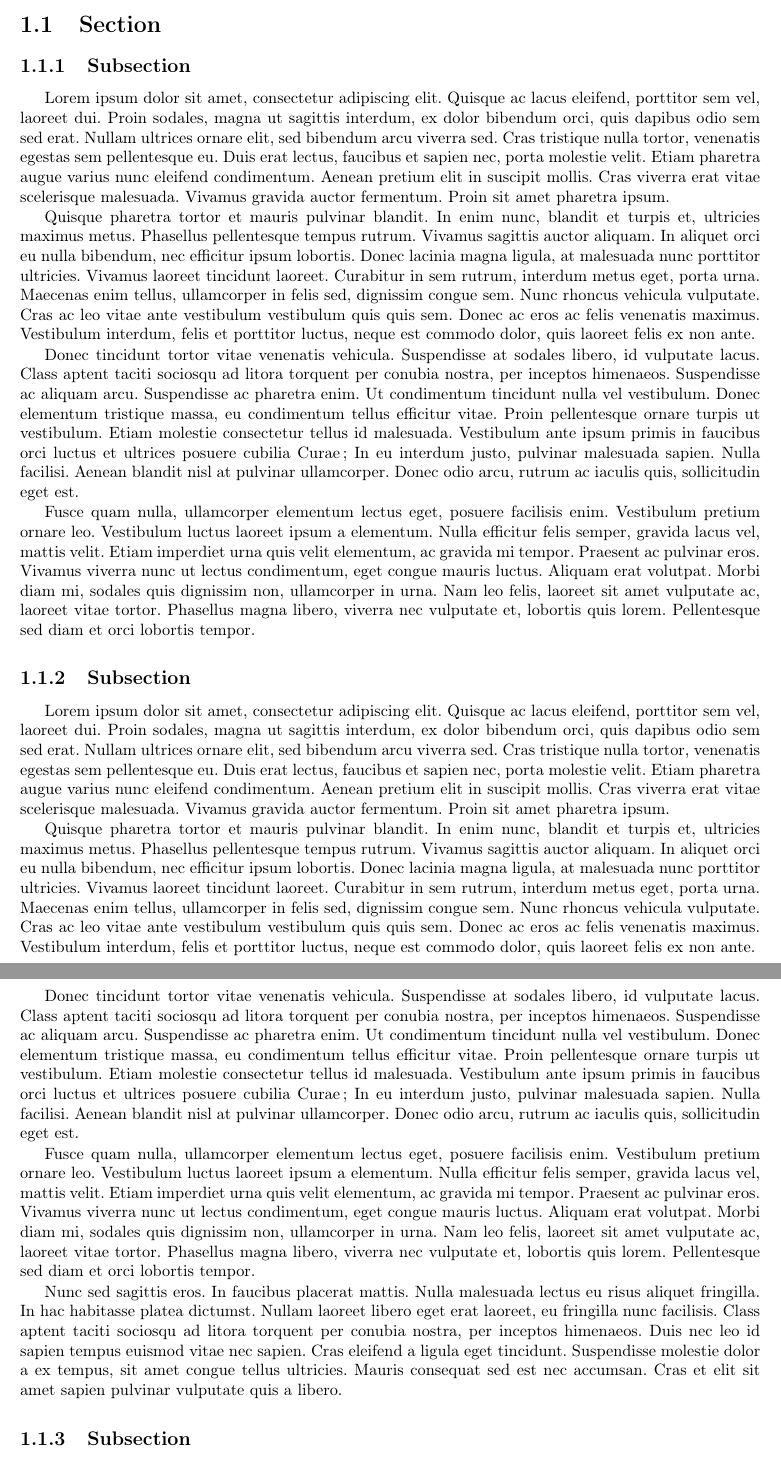
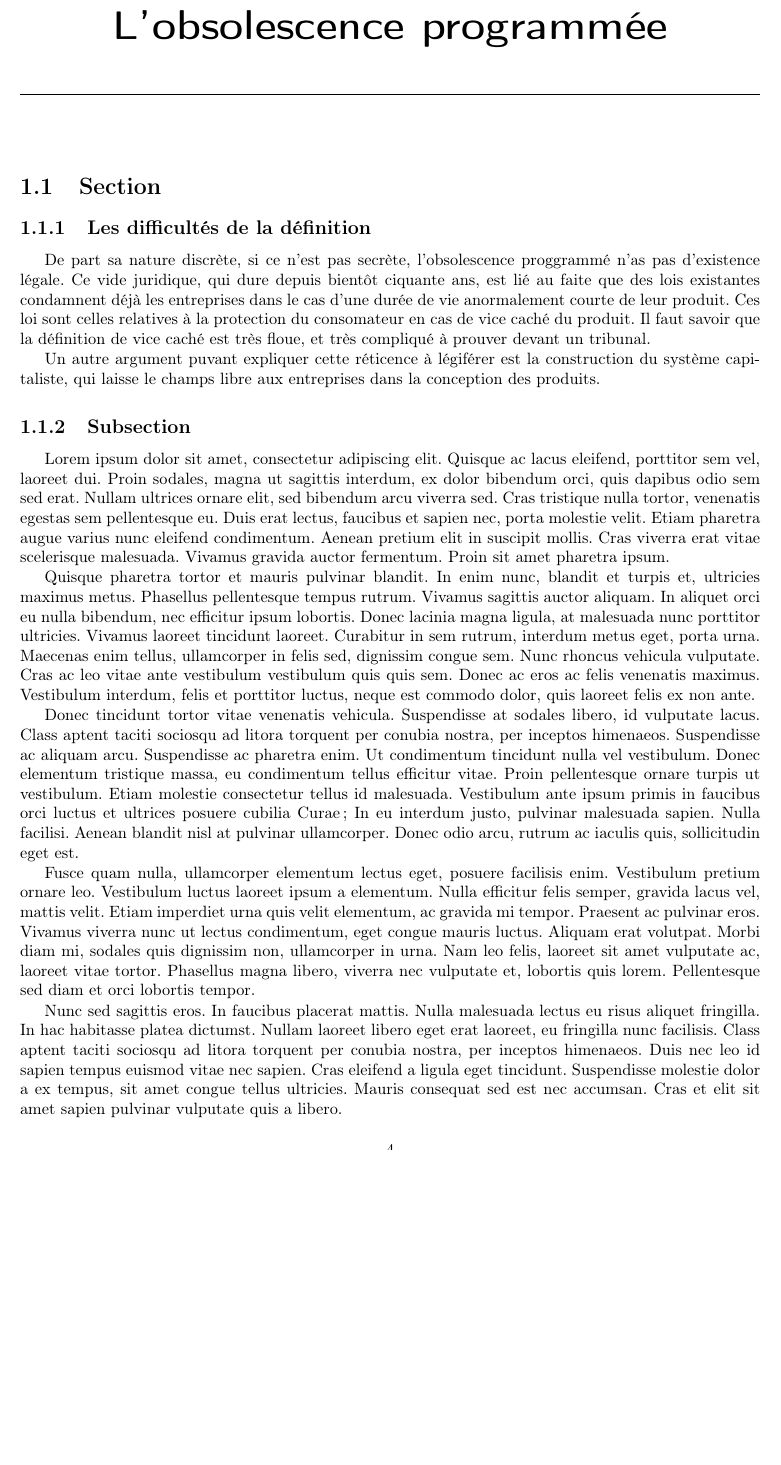
Before and after one commit to Entilore/Mono, a LaTeX document (Rapport/main.tex, which reads Rapport/c1/chapter.tex, Rapport/c1/s1/ss1/subsection.tex): two parts of pages 4 and 5 of 25 before the commit and part of page 4 of 24 after it, the two joined at a grey line, cut at the place of the change, the shorter picture padded with empty space. Compiled offline with pdfLaTeX.

Commit message:
Add c1/s1/ss1 Définition & Juridique

```diff
--- a/Rapport/c1/chapter.tex
+++ b/Rapport/c1/chapter.tex
@@ -1 +1 @@
-\chapter{Chapitre}
+\chapter{L'obsolescence programmée}
--- a/Rapport/c1/s1/ss1/subsection.tex
+++ b/Rapport/c1/s1/ss1/subsection.tex
@@ -1,11 +1,5 @@
-\subsection{Subsection}
+\subsection{Les difficultés de la définition}
 
+De part sa nature discrète, si ce n'est pas secrète, l'obsolescence proggrammé n'as pas d'existence légale. Ce vide juridique, qui dure depuis bientôt ciquante ans, est lié au faite que des lois existantes condamnent déjà les entreprises dans le cas d'une durée de vie anormalement courte de leur produit. Ces loi sont celles relatives à la protection du consomateur en cas de vice caché du produit. Il faut savoir que la définition de vice caché est très floue, et très compliqué à prouver devant un tribunal.
 
-
-Lorem ipsum dolor sit amet, consectetur adipiscing elit. Quisque ac lacus eleifend, porttitor sem vel, laoreet dui. Proin sodales, magna ut sagittis interdum, ex dolor bibendum orci, quis dapibus odio sem sed erat. Nullam ultrices ornare elit, sed bibendum arcu viverra sed. Cras tristique nulla tortor, venenatis egestas sem pellentesque eu. Duis erat lectus, faucibus et sapien nec, porta molestie velit. Etiam pharetra augue varius nunc eleifend condimentum. Aenean pretium elit in suscipit mollis. Cras viverra erat vitae scelerisque malesuada. Vivamus gravida auctor fermentum. Proin sit amet pharetra ipsum.
-
-Quisque pharetra tortor et mauris pulvinar blandit. In enim nunc, blandit et turpis et, ultricies maximus metus. Phasellus pellentesque tempus rutrum. Vivamus sagittis auctor aliquam. In aliquet orci eu nulla bibendum, nec efficitur ipsum lobortis. Donec lacinia magna ligula, at malesuada nunc porttitor ultricies. Vivamus laoreet tincidunt laoreet. Curabitur in sem rutrum, interdum metus eget, porta urna. Maecenas enim tellus, ullamcorper in felis sed, dignissim congue sem. Nunc rhoncus vehicula vulputate. Cras ac leo vitae ante vestibulum vestibulum quis quis sem. Donec ac eros ac felis venenatis maximus. Vestibulum interdum, felis et porttitor luctus, neque est commodo dolor, quis laoreet felis ex non ante.
-
-Donec tincidunt tortor vitae venenatis vehicula. Suspendisse at sodales libero, id vulputate lacus. Class aptent taciti sociosqu ad litora torquent per conubia nostra, per inceptos himenaeos. Suspendisse ac aliquam arcu. Suspendisse ac pharetra enim. Ut condimentum tincidunt nulla vel vestibulum. Donec elementum tristique massa, eu condimentum tellus efficitur vitae. Proin pellentesque ornare turpis ut vestibulum. Etiam molestie consectetur tellus id malesuada. Vestibulum ante ipsum primis in faucibus orci luctus et ultrices posuere cubilia Curae; In eu interdum justo, pulvinar malesuada sapien. Nulla facilisi. Aenean blandit nisl at pulvinar ullamcorper. Donec odio arcu, rutrum ac iaculis quis, sollicitudin eget est.
-
-Fusce quam nulla, ullamcorper elementum lectus eget, posuere facilisis enim. Vestibulum pretium ornare leo. Vestibulum luctus laoreet ipsum a elementum. Nulla efficitur felis semper, gravida lacus vel, mattis velit. Etiam imperdiet urna quis velit elementum, ac gravida mi tempor. Praesent ac pulvinar eros. Vivamus viverra nunc ut lectus condimentum, eget congue mauris luctus. Aliquam erat volutpat. Morbi diam mi, sodales quis dignissim non, ullamcorper in urna. Nam leo felis, laoreet sit amet vulputate ac, laoreet vitae tortor. Phasellus magna libero, viverra nec vulputate et, lobortis quis lorem. Pellentesque sed diam et orci lobortis tempor.
+Un autre argument puvant expliquer cette réticence à légiférer est la construction du système capitaliste, qui laisse le champs libre aux entreprises dans la conception des produits.
```
